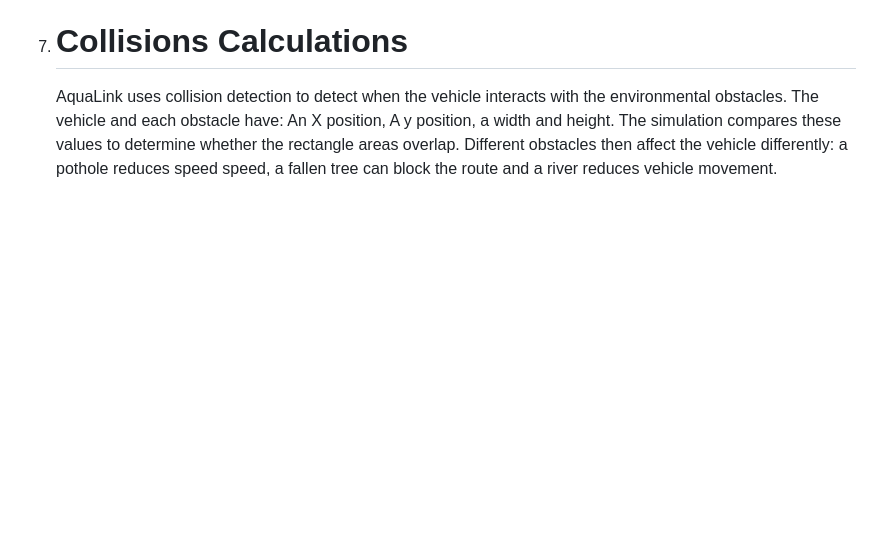
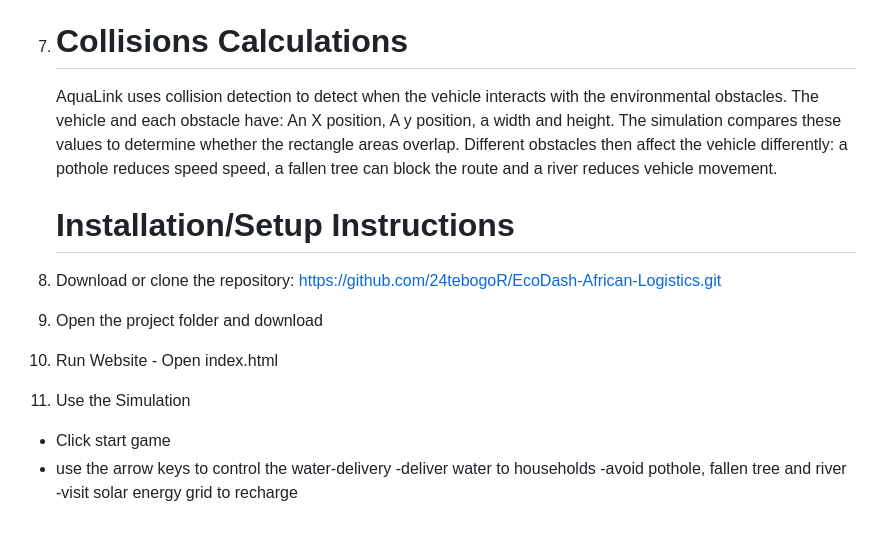
Before and after one commit to 24tebogoR/EcoDash-African-Logistics, a Markdown page: README.md, the part around the change. Rendered like a GitHub page; blank space fills up the shorter version.

Commit message:
Add installation/setup instructions to README
Added installation and setup instructions to README.

```diff
--- a/README.md
+++ b/README.md
@@ -43,3 +43,14 @@ The project therefore connects three real-world ideas: rural water delivery, tra
    The simulation compares these values to determine whether the rectangle areas overlap.
    Different obstacles then affect the vehicle differently: a pothole reduces speed speed, a fallen tree can block the route and
    a river reduces vehicle movement.
+
+   # Installation/Setup Instructions
+1. Download or clone the repository: https://github.com/24tebogoR/EcoDash-African-Logistics.git
+2. Open the project folder and download
+3. Run Website - Open index.html
+4. Use the Simulation
+- Click start game
+- use the arrow keys to control the water-delivery
+-deliver water to households
+-avoid pothole, fallen tree and river
+-visit solar energy grid to recharge
```
